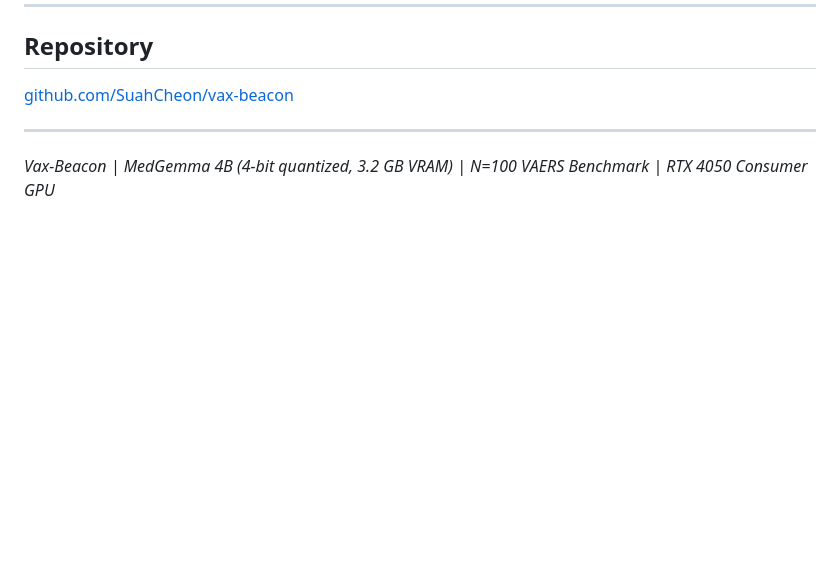
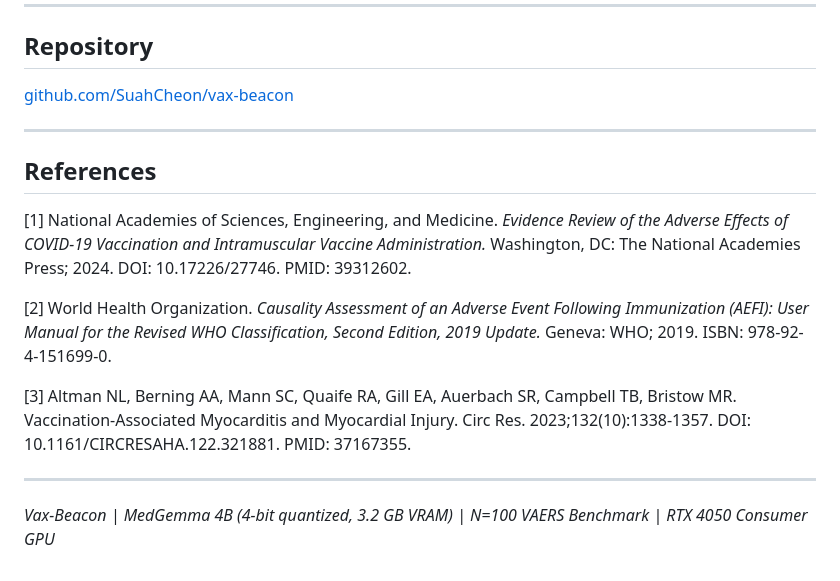
Before and after one commit to SuahCheon/vax-beacon, a Markdown page: README.md, the part around the change. Rendered like a GitHub page; blank space fills up the shorter version.

Commit message:
docs: add References section to README (NAM 2024, WHO AEFI, Altman 2023)
Co-Authored-By: Claude Opus 4.6 <noreply@anthropic.com>

```diff
--- a/README.md
+++ b/README.md
@@ -88,4 +88,14 @@ MIT
 
 ---
 
+## References
+
+[1] National Academies of Sciences, Engineering, and Medicine. *Evidence Review of the Adverse Effects of COVID-19 Vaccination and Intramuscular Vaccine Administration.* Washington, DC: The National Academies Press; 2024. DOI: 10.17226/27746. PMID: 39312602.
+
+[2] World Health Organization. *Causality Assessment of an Adverse Event Following Immunization (AEFI): User Manual for the Revised WHO Classification, Second Edition, 2019 Update.* Geneva: WHO; 2019. ISBN: 978-92-4-151699-0.
+
+[3] Altman NL, Berning AA, Mann SC, Quaife RA, Gill EA, Auerbach SR, Campbell TB, Bristow MR. Vaccination-Associated Myocarditis and Myocardial Injury. Circ Res. 2023;132(10):1338-1357. DOI: 10.1161/CIRCRESAHA.122.321881. PMID: 37167355.
+
+---
+
 *Vax-Beacon | MedGemma 4B (4-bit quantized, 3.2 GB VRAM) | N=100 VAERS Benchmark | RTX 4050 Consumer GPU*
```
